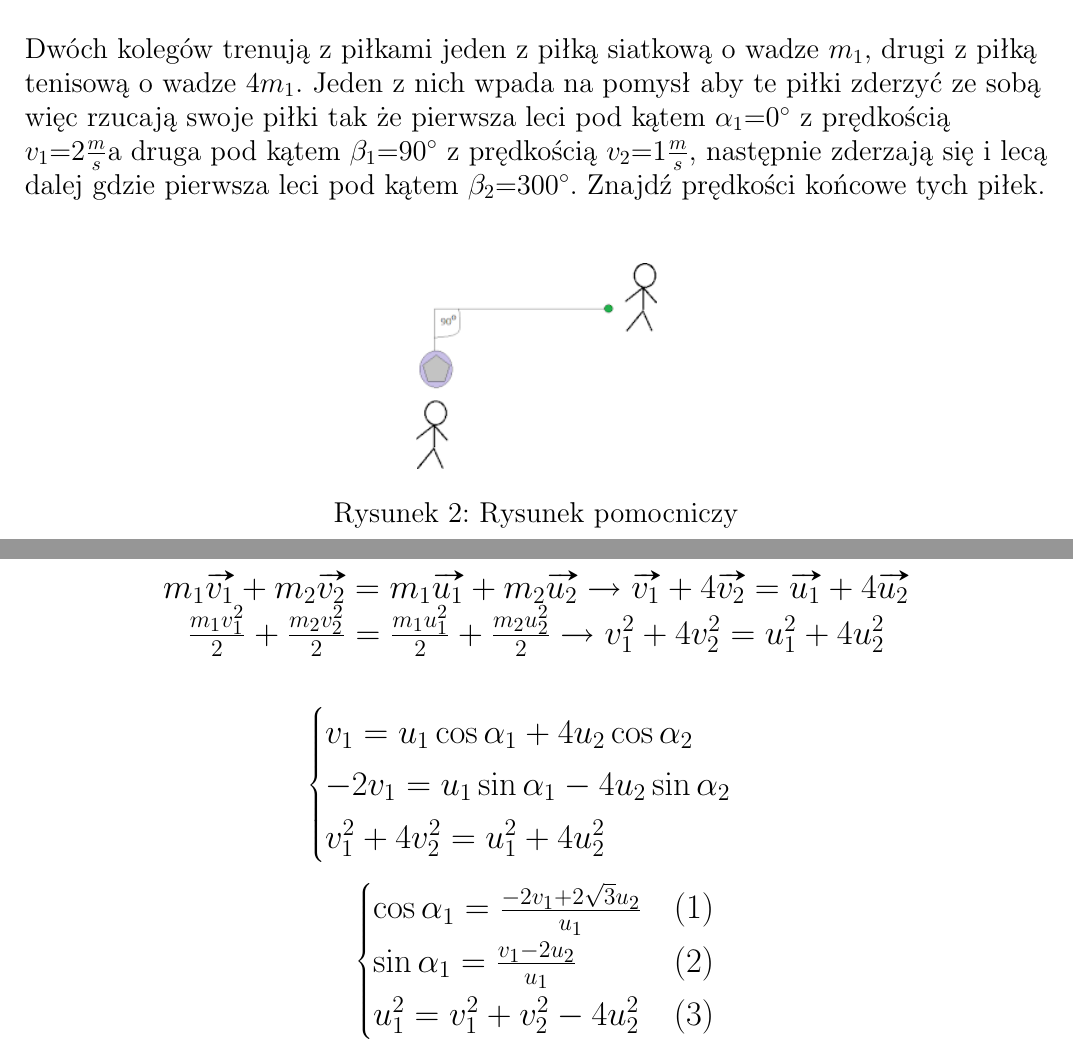
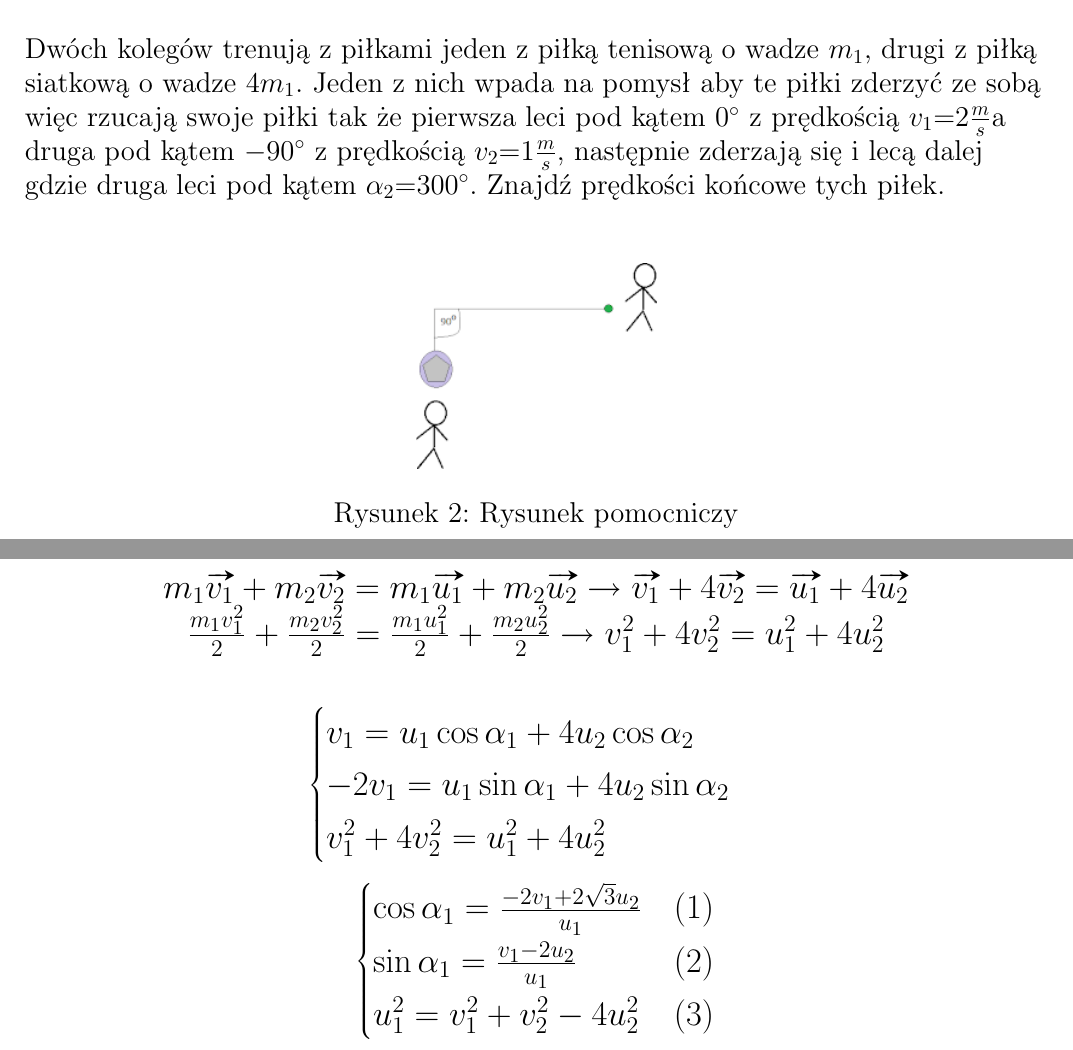
Before and after one commit to mnicho54/Fizyka, a LaTeX document (zadanie.tex): two parts of pages 2 and 3 of 4, joined at a grey line, cut so that both start at the same text. Compiled offline with pdfLaTeX.

Commit message:
zadanie2dokonczone

```diff
--- a/zadanie.tex
+++ b/zadanie.tex
@@ -51,9 +51,9 @@
     \clearpage
     \section{Zadanie}
     \begin{flushleft}
-        Dwóch kolegów trenują z piłkami jeden z piłką siatkową o wadze $m_1$, drugi z piłką tenisową o wadze $4m_1$. Jeden z nich wpada na pomysł aby te piłki zderzyć ze sobą więc rzucają swoje piłki tak że
-        pierwsza leci pod kątem $\alpha _1$=0$^\circ$ z prędkością $v_1$=2$\frac{m}{s}$a druga pod kątem $\beta _1$=90$^\circ$ z prędkością $v_2$=1$\frac{m}{s}$,
-        następnie zderzają się i lecą dalej gdzie pierwsza leci pod kątem $\beta _2$=300$^\circ$.
+        Dwóch kolegów trenują z piłkami jeden z piłką tenisową o wadze $m_1$, drugi z piłką siatkową o wadze $4m_1$. Jeden z nich wpada na pomysł aby te piłki zderzyć ze sobą więc rzucają swoje piłki tak że
+        pierwsza leci pod kątem $0^\circ$ z prędkością $v_1$=2$\frac{m}{s}$a druga pod kątem $-90^\circ$ z prędkością $v_2$=1$\frac{m}{s}$,
+        następnie zderzają się i lecą dalej gdzie druga leci pod kątem $\alpha _2$=300$^\circ$.
         Znajdź prędkości końcowe tych piłek.
     \end{flushleft}
     \begin{figure}[H]
@@ -76,7 +76,7 @@
     \begin{equation*}
         \begin{cases}
             v_1 = u_1\cos\alpha _1 + 4u_2\cos\alpha _2 &\\
-            -2v_1  = u_1\sin\alpha _1 - 4u_2\sin\alpha _2 &\\
+            -2v_1  = u_1\sin\alpha _1 + 4u_2\sin\alpha _2 &\\
             v_1^2 + 4v_2^2 = u_1^2 + 4u_2^2  &
         \end{cases}
     \end{equation*}
```
